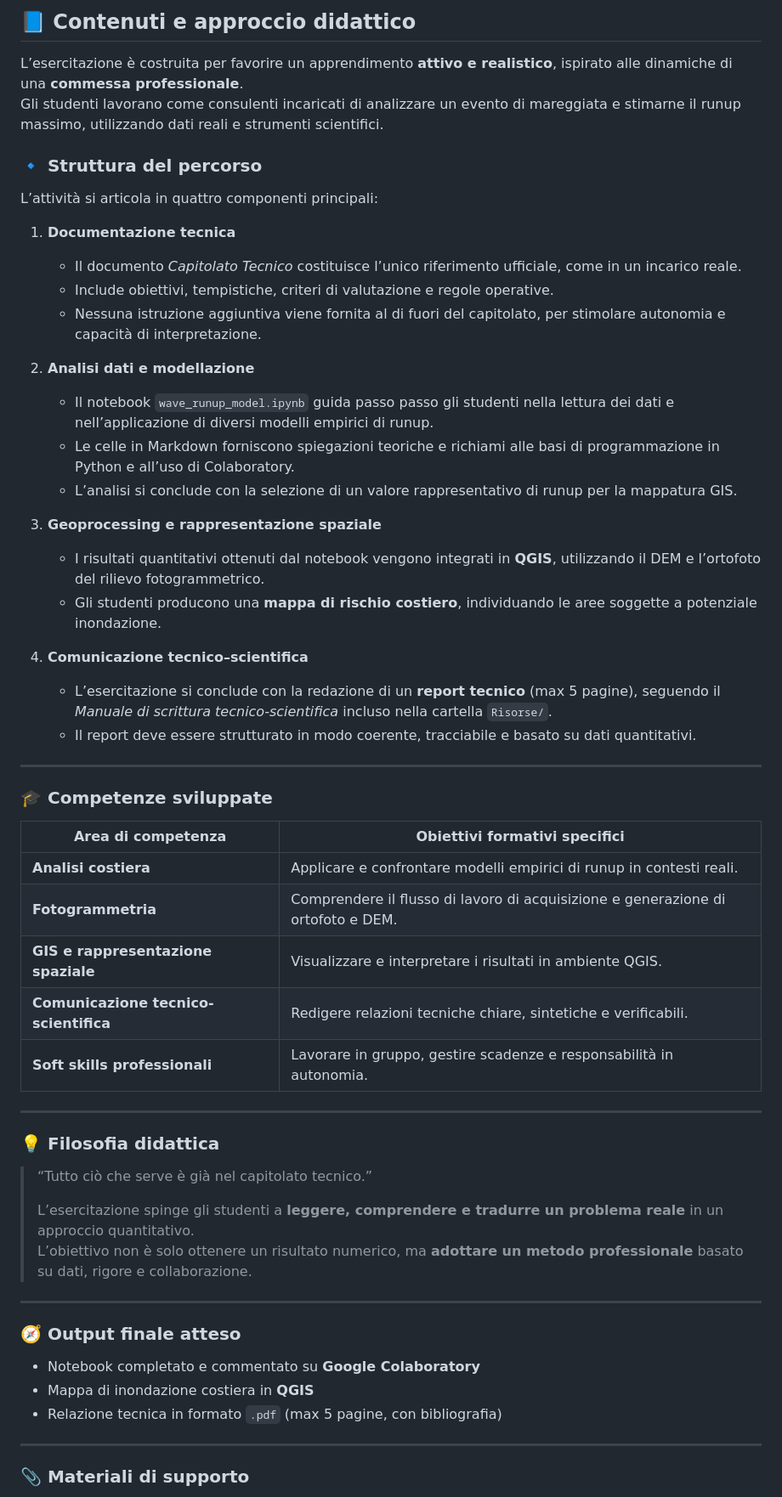
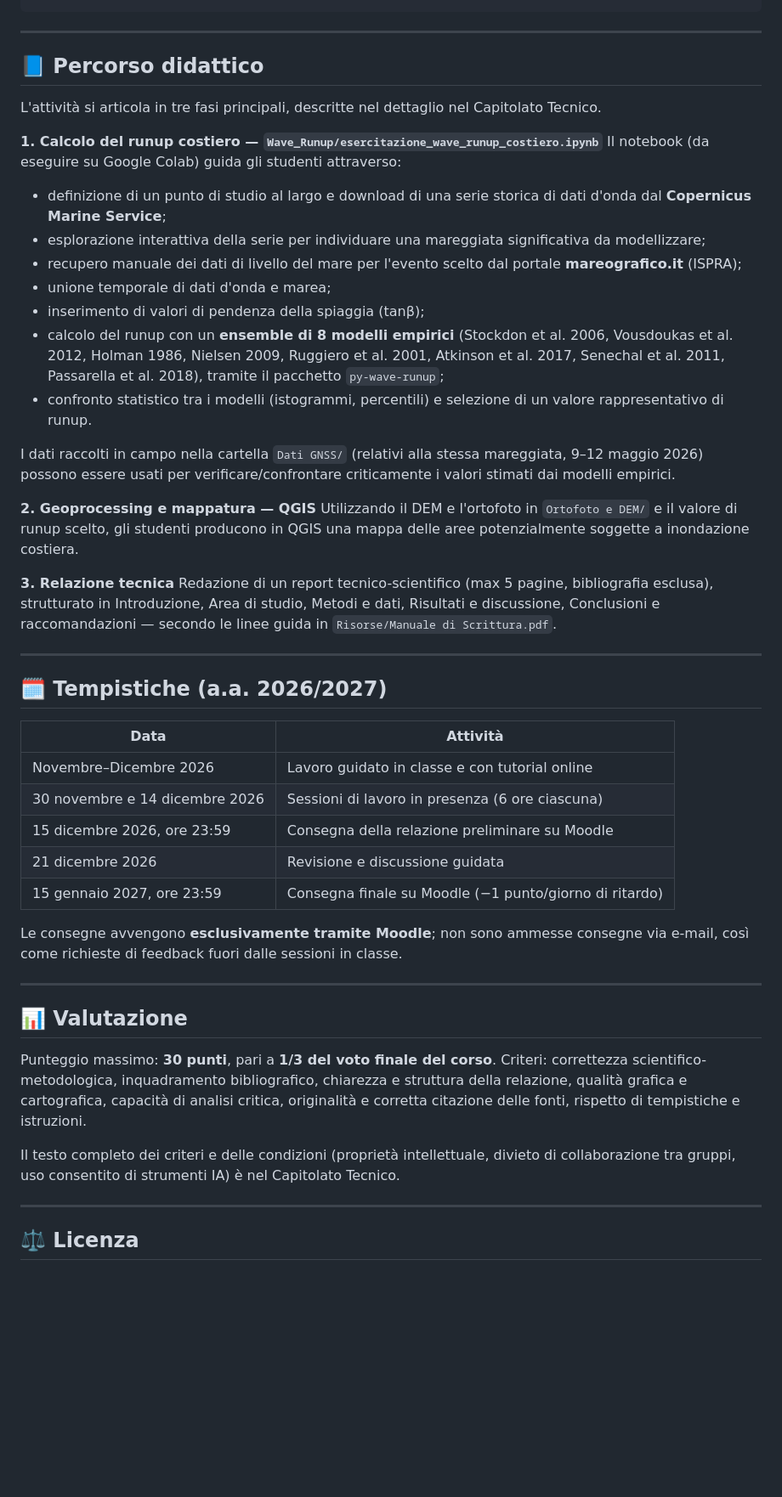
Before and after one commit to Alerovere/Esercitazione_GGG, a Markdown page: README.md, the part around one of its changes. Shown at 85% size. GitHub-like rendering; blank space fills up the shorter version.

````diff
--- a/README.md
+++ b/README.md
@@ -40,62 +36,52 @@ Il progetto unisce componenti **teoriche**, **pratiche** e **comunicative**, svi
 ```
-
-## 📘 Contenuti e approccio didattico
-
-L’esercitazione è costruita per favorire un apprendimento **attivo e realistico**, ispirato alle dinamiche di una **commessa professionale**.
-Gli studenti lavorano come consulenti incaricati di analizzare un evento di mareggiata e stimarne il runup massimo, utilizzando dati reali e strumenti scientifici.
-
-### 🔹 Struttura del percorso
-
-L’attività si articola in quattro componenti principali:
-
-1. **Documentazione tecnica**
-   - Il documento *Capitolato Tecnico* costituisce l’unico riferimento ufficiale, come in un incarico reale.
-   - Include obiettivi, tempistiche, criteri di valutazione e regole operative.
-   - Nessuna istruzione aggiuntiva viene fornita al di fuori del capitolato, per stimolare autonomia e capacità di interpretazione.
-
-2. **Analisi dati e modellazione**
-   - Il notebook `wave_runup_model.ipynb` guida passo passo gli studenti nella lettura dei dati e nell’applicazione di diversi modelli empirici di runup.
-   - Le celle in Markdown forniscono spiegazioni teoriche e richiami alle basi di programmazione in Python e all’uso di Colaboratory.
-   - L’analisi si conclude con la selezione di un valore rappresentativo di runup per la mappatura GIS.
-
-3. **Geoprocessing e rappresentazione spaziale**
-   - I risultati quantitativi ottenuti dal notebook vengono integrati in **QGIS**, utilizzando il DEM e l’ortofoto del rilievo fotogrammetrico.
-   - Gli studenti producono una **mappa di rischio costiero**, individuando le aree soggette a potenziale inondazione.
-
-4. **Comunicazione tecnico–scientifica**
-   - L’esercitazione si conclude con la redazione di un **report tecnico** (max 5 pagine), seguendo il *Manuale di scrittura tecnico-scientifica* incluso nella cartella `Risorse/`.
-   - Il report deve essere strutturato in modo coerente, tracciabile e basato su dati quantitativi.
 
 ---
 
-### 🎓 Competenze sviluppate
+## 📘 Percorso didattico
 
-| Area di competenza | Obiettivi formativi specifici |
-|---------------------|--------------------------------|
-| **Analisi costiera** | Applicare e confrontare modelli empirici di runup in contesti reali. |
-| **Fotogrammetria** | Comprendere il flusso di lavoro di acquisizione e generazione di ortofoto e DEM. |
-| **GIS e rappresentazione spaziale** | Visualizzare e interpretare i risultati in ambiente QGIS. |
-| **Comunicazione tecnico-scientifica** | Redigere relazioni tecniche chiare, sintetiche e verificabili. |
-| **Soft skills professionali** | Lavorare in gruppo, gestire scadenze e responsabilità in autonomia. |
+L'attività si articola in tre fasi principali, descritte nel dettaglio nel Capitolato Tecnico.
+
+**1. Calcolo del runup costiero — `Wave_Runup/esercitazione_wave_runup_costiero.ipynb`**
+Il notebook (da eseguire su Google Colab) guida gli studenti attraverso:
+- definizione di un punto di studio al largo e download di una serie storica di dati d'onda dal **Copernicus Marine Service**;
+- esplorazione interattiva della serie per individuare una mareggiata significativa da modellizzare;
+- recupero manuale dei dati di livello del mare per l'evento scelto dal portale **mareografico.it** (ISPRA);
+- unione temporale di dati d'onda e marea;
+- inserimento di valori di pendenza della spiaggia (tanβ);
+- calcolo del runup con un **ensemble di 8 modelli empirici** (Stockdon et al. 2006, Vousdoukas et al. 2012, Holman 1986, Nielsen 2009, Ruggiero et al. 2001, Atkinson et al. 2017, Senechal et al. 2011, Passarella et al. 2018), tramite il pacchetto `py-wave-runup`;
+- confronto statistico tra i modelli (istogrammi, percentili) e selezione di un valore rappresentativo di runup.
+
+I dati raccolti in campo nella cartella `Dati GNSS/` (relativi alla stessa mareggiata, 9–12 maggio 2026) possono essere usati per verificare/confrontare criticamente i valori stimati dai modelli empirici.
+
+**2. Geoprocessing e mappatura — QGIS**
+Utilizzando il DEM e l'ortofoto in `Ortofoto e DEM/` e il valore di runup scelto, gli studenti producono in QGIS una mappa delle aree potenzialmente soggette a inondazione costiera.
+
+**3. Relazione tecnica**
+Redazione di un report tecnico-scientifico (max 5 pagine, bibliografia esclusa), strutturato in Introduzione, Area di studio, Metodi e dati, Risultati e discussione, Conclusioni e raccomandazioni — secondo le linee guida in `Risorse/Manuale di Scrittura.pdf`.
 
 ---
 
-### 💡 Filosofia didattica
+## 🗓️ Tempistiche (a.a. 2026/2027)
 
-> “Tutto ciò che serve è già nel capitolato tecnico.”
->
-> L’esercitazione spinge gli studenti a **leggere, comprendere e tradurre un problema reale** in un approccio quantitativo.
-> L’obiettivo non è solo ottenere un risultato numerico, ma **adottare un metodo professionale** basato su dati, rigore e collaborazione.
+| Data | Attività |
+|---|---|
+| Novembre–Dicembre 2026 | Lavoro guidato in classe e con tutorial online |
+| 30 novembre e 14 dicembre 2026 | Sessioni di lavoro in presenza (6 ore ciascuna) |
+| 15 dicembre 2026, ore 23:59 | Consegna della relazione preliminare su Moodle |
+| 21 dicembre 2026 | Revisione e discussione guidata |
+| 15 gennaio 2027, ore 23:59 | Consegna finale su Moodle (−1 punto/giorno di ritardo) |
+
+Le consegne avvengono **esclusivamente tramite Moodle**; non sono ammesse consegne via e-mail, così come richieste di feedback fuori dalle sessioni in classe.
 
 ---
 
-### 🧭 Output finale atteso
+## 📊 Valutazione
 
-- Notebook completato e commentato su **Google Colaboratory**
-- Mappa di inondazione costiera in **QGIS**
-- Relazione tecnica in formato `.pdf` (max 5 pagine, con bibliografia)
+Punteggio massimo: **30 punti**, pari a **1/3 del voto finale del corso**. Criteri: correttezza scientifico-metodologica, inquadramento bibliografico, chiarezza e struttura della relazione, qualità grafica e cartografica, capacità di analisi critica, originalità e corretta citazione delle fonti, rispetto di tempistiche e istruzioni.
+
+Il testo completo dei criteri e delle condizioni (proprietà intellettuale, divieto di collaborazione tra gruppi, uso consentito di strumenti IA) è nel Capitolato Tecnico.
 
 ---
 
-### 📎 Materiali di supporto
+## ⚖️ Licenza
 
````
Also changed, not shown: other parts of README.md (+21 -97 lines).
